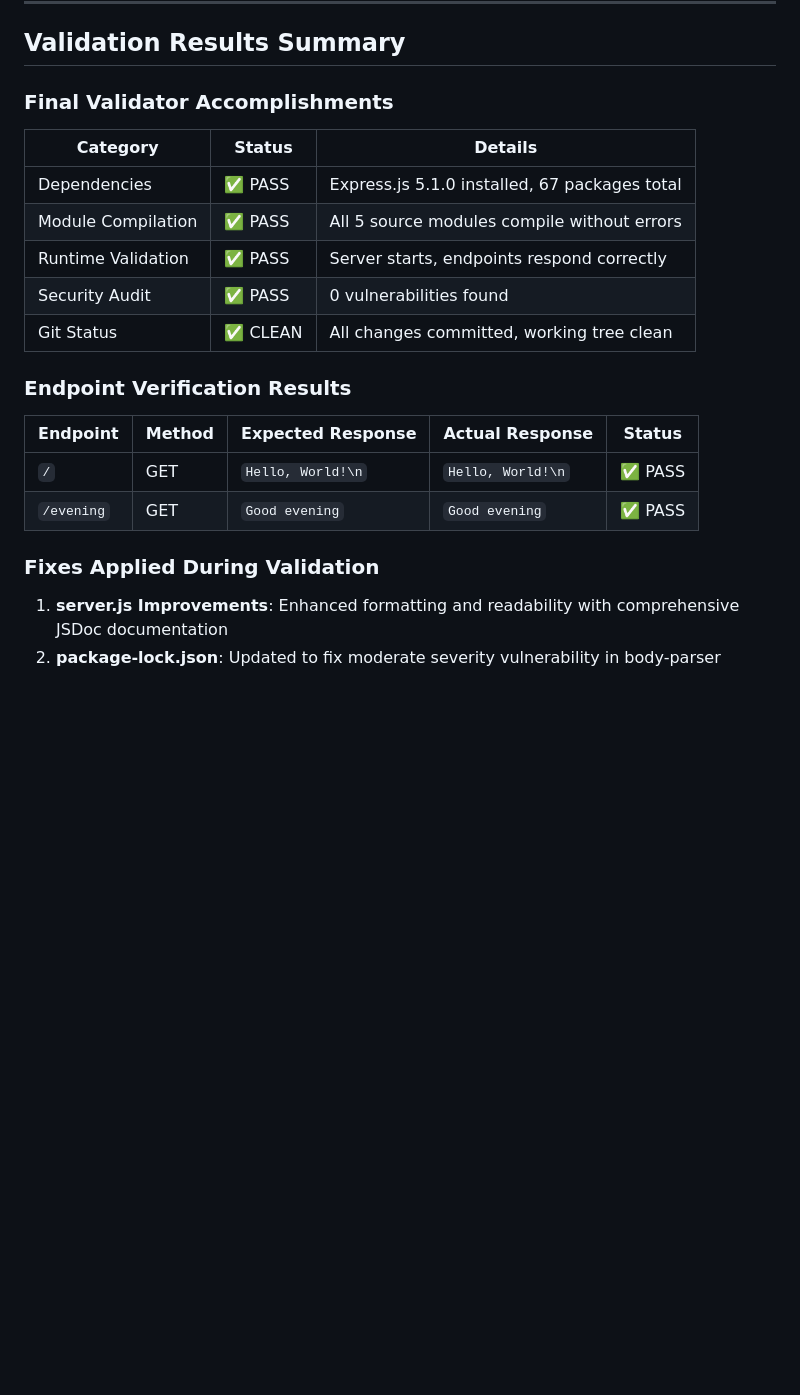
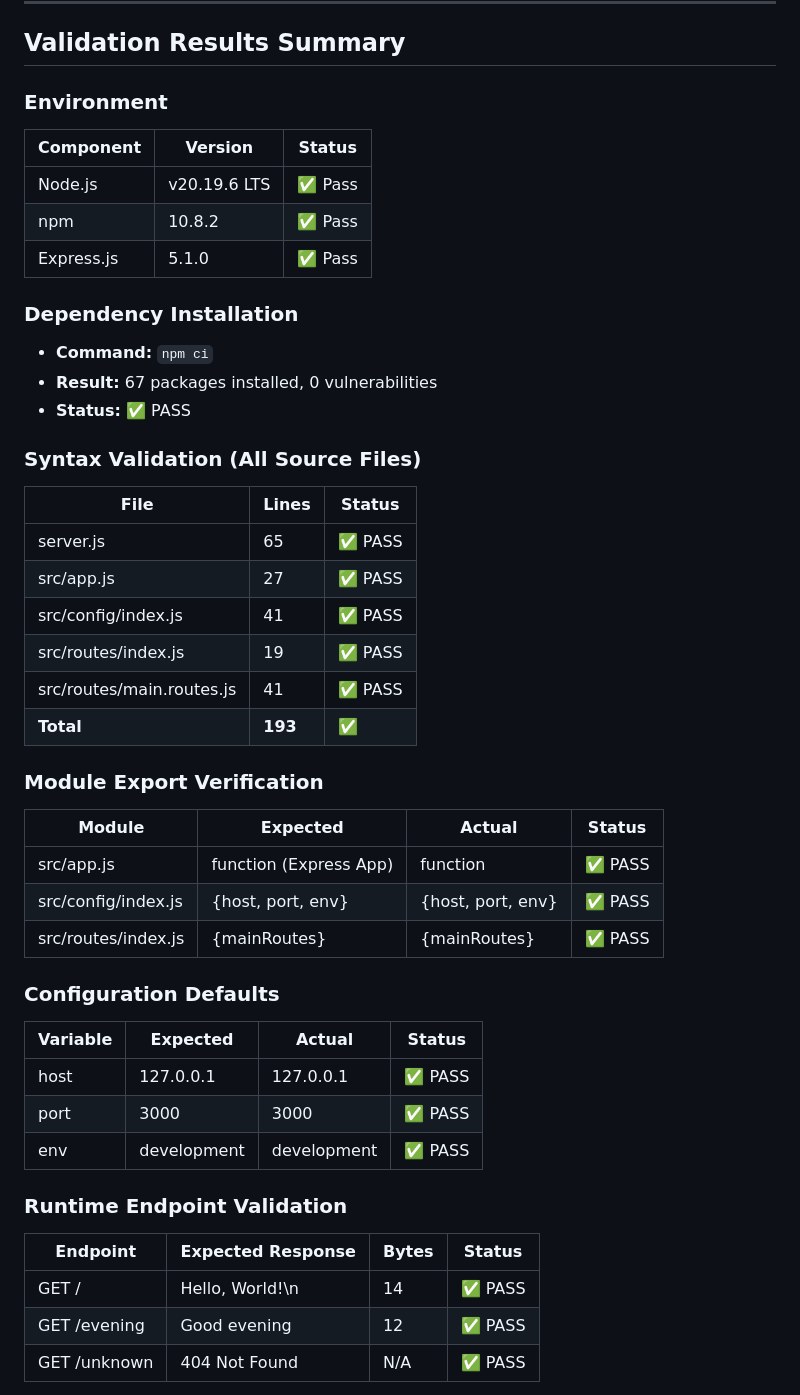
Before and after one commit to sudhanshu-spec/test-spec, a Markdown page: blitzy/documentation/Project Guide.md, the part around the change printed below. GitHub-like rendering; blank space fills up the shorter version.

```diff
--- a/blitzy/documentation/Project Guide.md
+++ b/blitzy/documentation/Project Guide.md
@@ -24,25 +36,46 @@ This project successfully implements the Express.js integration and evening gree
 
 ## Validation Results Summary
 
-### Final Validator Accomplishments
+### Environment
+| Component | Version | Status |
+|-----------|---------|--------|
+| Node.js | v20.19.6 LTS | ✅ Pass |
+| npm | 10.8.2 | ✅ Pass |
+| Express.js | 5.1.0 | ✅ Pass |
 
-| Category | Status | Details |
-|----------|--------|---------|
-| Dependencies | ✅ PASS | Express.js 5.1.0 installed, 67 packages total |
-| Module Compilation | ✅ PASS | All 5 source modules compile without errors |
-| Runtime Validation | ✅ PASS | Server starts, endpoints respond correctly |
-| Security Audit | ✅ PASS | 0 vulnerabilities found |
-| Git Status | ✅ CLEAN | All changes committed, working tree clean |
+### Dependency Installation
+- **Command:** `npm ci`
+- **Result:** 67 packages installed, 0 vulnerabilities
+- **Status:** ✅ PASS
 
-### Endpoint Verification Results
+### Syntax Validation (All Source Files)
+| File | Lines | Status |
+|------|-------|--------|
+| server.js | 65 | ✅ PASS |
+| src/app.js | 27 | ✅ PASS |
+| src/config/index.js | 41 | ✅ PASS |
+| src/routes/index.js | 19 | ✅ PASS |
+| src/routes/main.routes.js | 41 | ✅ PASS |
+| **Total** | **193** | ✅ |
 
-| Endpoint | Method | Expected Response | Actual Response | Status |
-|----------|--------|-------------------|-----------------|--------|
-| `/` | GET | `Hello, World!\n` | `Hello, World!\n` | ✅ PASS |
-| `/evening` | GET | `Good evening` | `Good evening` | ✅ PASS |
+### Module Export Verification
+| Module | Expected | Actual | Status |
+|--------|----------|--------|--------|
+| src/app.js | function (Express App) | function | ✅ PASS |
+| src/config/index.js | {host, port, env} | {host, port, env} | ✅ PASS |
+| src/routes/index.js | {mainRoutes} | {mainRoutes} | ✅ PASS |
 
-### Fixes Applied During Validation
+### Configuration Defaults
+| Variable | Expected | Actual | Status |
+|----------|----------|--------|--------|
+| host | 127.0.0.1 | 127.0.0.1 | ✅ PASS |
+| port | 3000 | 3000 | ✅ PASS |
+| env | development | development | ✅ PASS |
 
-1. **server.js Improvements**: Enhanced formatting and readability with comprehensive JSDoc documentation
-2. **package-lock.json**: Updated to fix moderate severity vulnerability in body-parser
+### Runtime Endpoint Validation
+| Endpoint | Expected Response | Bytes | Status |
+|----------|-------------------|-------|--------|
+| GET / | Hello, World!\n | 14 | ✅ PASS |
+| GET /evening | Good evening | 12 | ✅ PASS |
+| GET /unknown | 404 Not Found | N/A | ✅ PASS |
 
```
Also changed, not shown: other parts of blitzy/documentation/Project Guide.md (+265 -171 lines).
